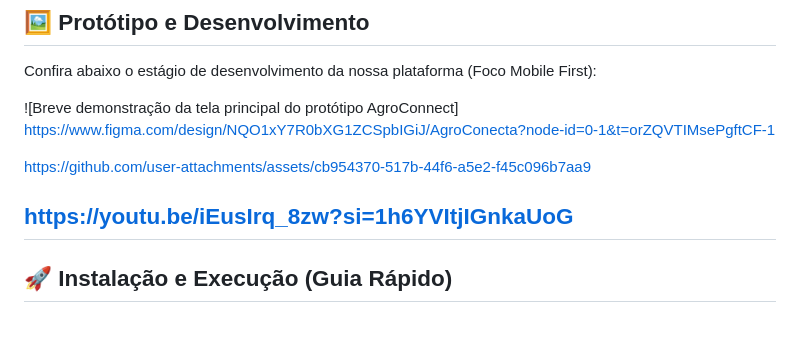
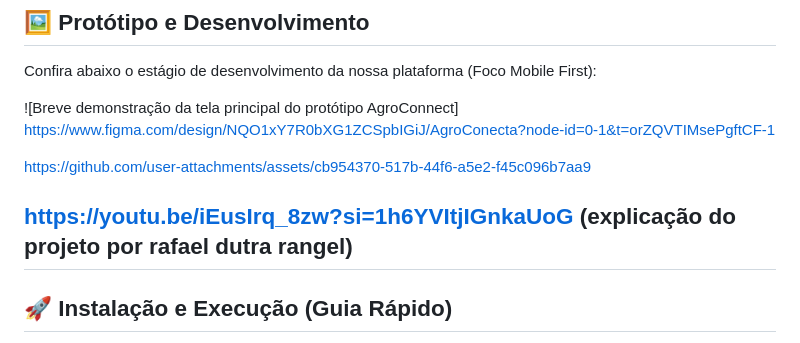
Before and after one commit to AgroConnect-IBMR/AgroConnect, a Markdown page: README.md, the part around the change. GitHub-like rendering.

Commit message:
Update README with project explanation link
Added project explanation by Rafael Dutra Rangel to the YouTube link.

```diff
--- a/README.md
+++ b/README.md
@@ -41,7 +41,7 @@ https://www.figma.com/design/NQO1xY7R0bXG1ZCSpbIGiJ/AgroConecta?node-id=0-1&t=or
 https://github.com/user-attachments/assets/cb954370-517b-44f6-a5e2-f45c096b7aa9
 
 
-https://youtu.be/iEusIrq_8zw?si=1h6YVItjIGnkaUoG
+https://youtu.be/iEusIrq_8zw?si=1h6YVItjIGnkaUoG (explicação do projeto por rafael dutra rangel)
 ---
 
 ## 🚀 Instalação e Execução (Guia Rápido)
```
